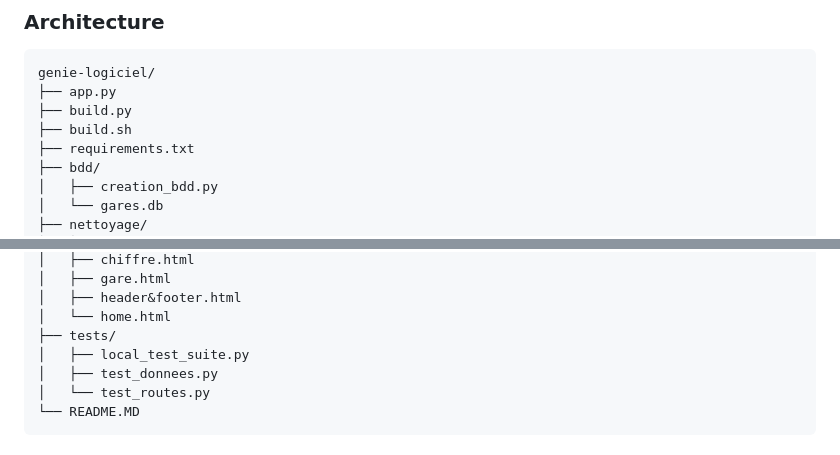
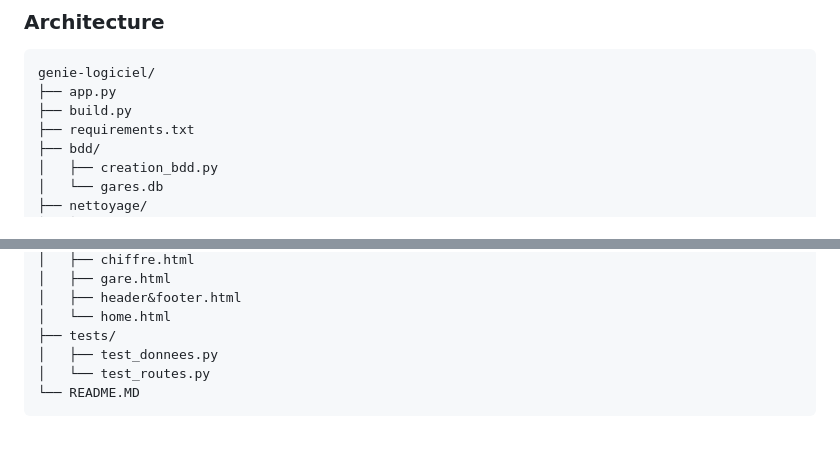
Before and after one commit to lgadroy/genie-logiciel, a Markdown page: README.MD, 2 parts joined by grey strips. Rendered like a GitHub page.

```diff
--- a/README.MD
+++ b/README.MD
@@ -79,7 +79,6 @@ http://127.0.0.1:5000
 genie-logiciel/
 ├── app.py
 ├── build.py
-├── build.sh
 ├── requirements.txt
 ├── bdd/
 │   ├── creation_bdd.py
@@ -106,7 +105,6 @@ genie-logiciel/
 │   ├── header&footer.html
 │   └── home.html
 ├── tests/
-│   ├── local_test_suite.py
 │   ├── test_donnees.py
 │   └── test_routes.py
 └── README.MD
```
